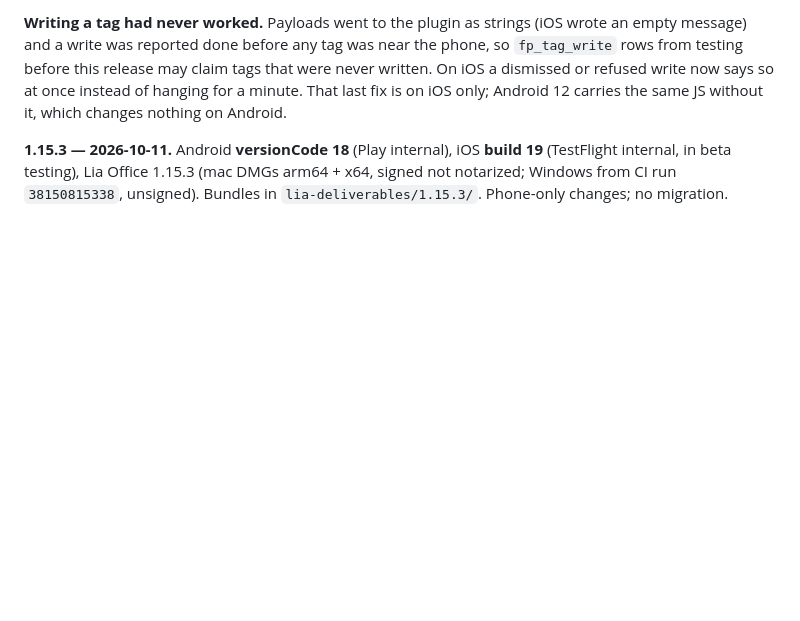
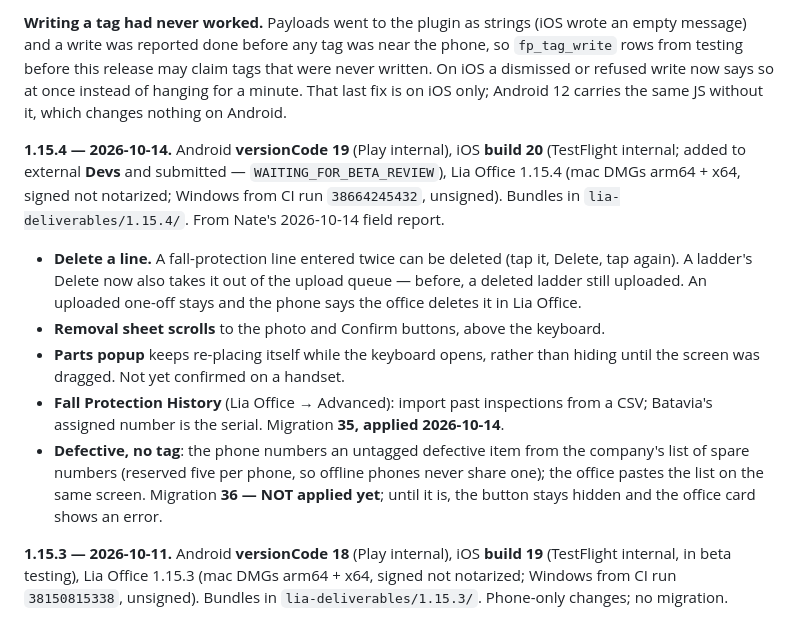
Before and after one commit to mobileappdevelopmentgroup/lia-field, a Markdown page: STATUS.md, the part around the change. Rendered like a GitHub page; blank space fills up the shorter version.

Commit message:
Record the 1.15.4 release
Co-Authored-By: Claude Opus 5.5 <noreply@anthropic.com>

```diff
--- a/STATUS.md
+++ b/STATUS.md
@@ -228,6 +228,27 @@ near the phone, so `fp_tag_write` rows from testing before this release may
 claim tags that were never written. On iOS a dismissed or refused write now
 says so at once instead of hanging for a minute. That last fix is on iOS only;
 Android 12 carries the same JS without it, which changes nothing on Android.
+
+**1.15.4 — 2026-10-14.** Android **versionCode 19** (Play internal), iOS
+**build 20** (TestFlight internal; added to external **Devs** and submitted —
+`WAITING_FOR_BETA_REVIEW`), Lia Office 1.15.4 (mac DMGs arm64 + x64, signed not
+notarized; Windows from CI run `38664245432`, unsigned). Bundles in
+`lia-deliverables/1.15.4/`. From Nate's 2026-10-14 field report.
+- **Delete a line.** A fall-protection line entered twice can be deleted (tap it,
+  Delete, tap again). A ladder's Delete now also takes it out of the upload
+  queue — before, a deleted ladder still uploaded. An uploaded one-off stays and
+  the phone says the office deletes it in Lia Office.
+- **Removal sheet scrolls** to the photo and Confirm buttons, above the keyboard.
+- **Parts popup** keeps re-placing itself while the keyboard opens, rather than
+  hiding until the screen was dragged. Not yet confirmed on a handset.
+- **Fall Protection History** (Lia Office → Advanced): import past inspections
+  from a CSV; Batavia's assigned number is the serial. Migration **35, applied
+  2026-10-14**.
+- **Defective, no tag**: the phone numbers an untagged defective item from the
+  company's list of spare numbers (reserved five per phone, so offline phones
+  never share one); the office pastes the list on the same screen. Migration
+  **36 — NOT applied yet**; until it is, the button stays hidden and the office
+  card shows an error.
 
 **1.15.3 — 2026-10-11.** Android **versionCode 18** (Play internal), iOS
 **build 19** (TestFlight internal, in beta testing), Lia Office 1.15.3 (mac
```
